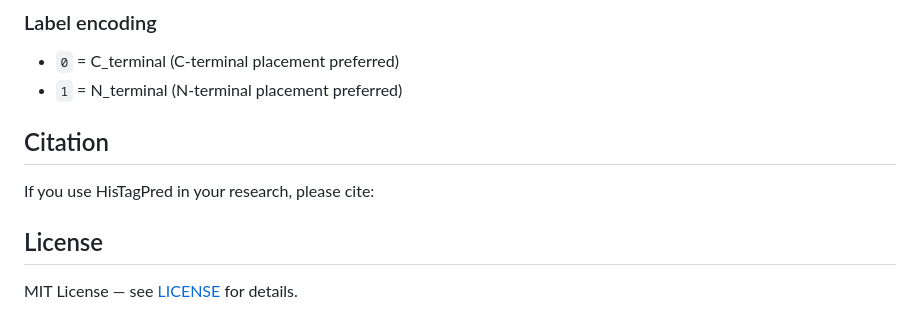
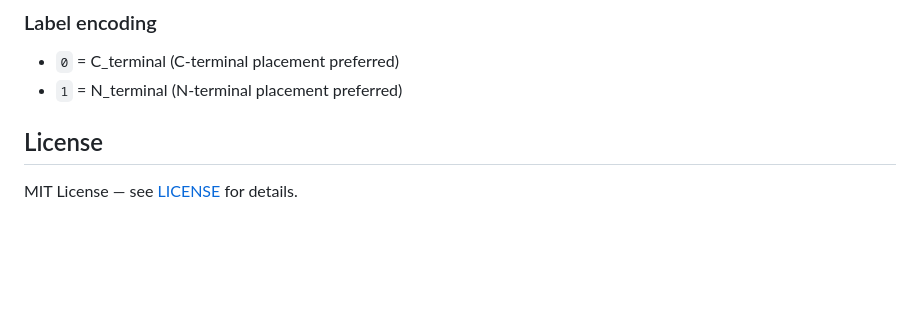
Before and after one commit to uzairamu/HisTagPred, a Markdown page: README.md, the part around the change. GitHub-like rendering; blank space fills up the shorter version.

```diff
--- a/README.md
+++ b/README.md
@@ -94,9 +94,6 @@ HisTagPred/
 - `0` = C_terminal (C-terminal placement preferred)
 - `1` = N_terminal (N-terminal placement preferred)
 
-## Citation
-
-If you use HisTagPred in your research, please cite:
 
 ## License
 
```
